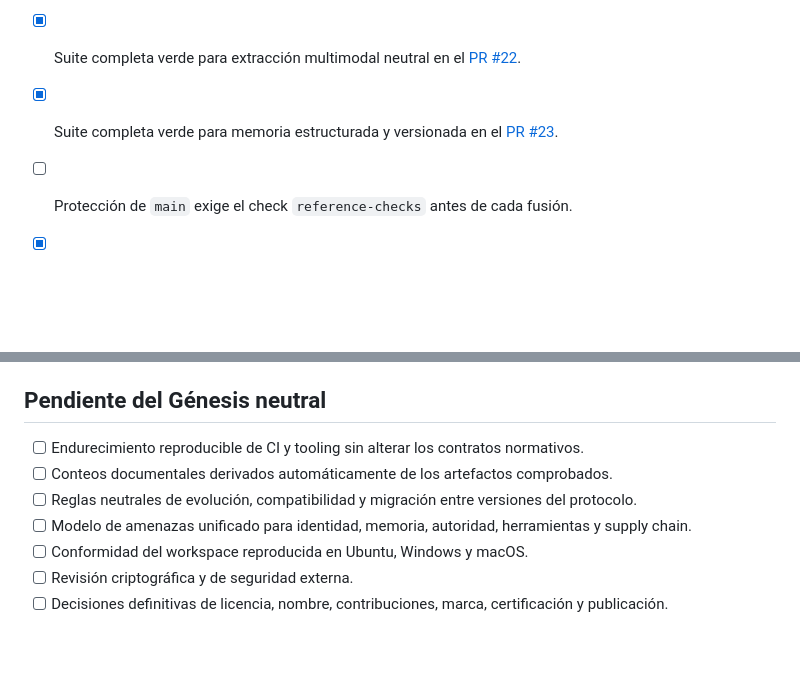
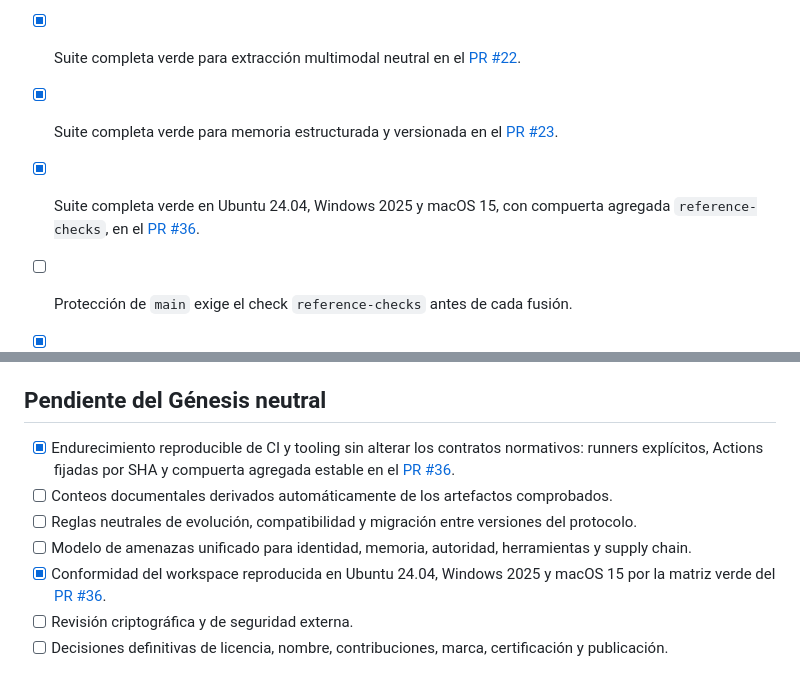
Before and after one commit to morimilpabfelon-cell/genesis-ultra-updated-1, a Markdown page: docs/V0_1_COMPLETION_CHECKLIST.md, 2 parts joined by grey strips. GitHub-like rendering; blank space fills up the shorter version.

Commit message:
docs: record cross-platform conformance evidence

```diff
--- a/docs/V0_1_COMPLETION_CHECKLIST.md
+++ b/docs/V0_1_COMPLETION_CHECKLIST.md
@@ -13,6 +13,8 @@
 - [x] Suite completa verde para cápsulas portables verificables en el [PR #21](https://github.com/morimilpabfelon-cell/genesis-ultra-updated-1/pull/21).
 - [x] Suite completa verde para extracción multimodal neutral en el [PR #22](https://github.com/morimilpabfelon-cell/genesis-ultra-updated-1/pull/22).
 - [x] Suite completa verde para memoria estructurada y versionada en el [PR #23](https://github.com/morimilpabfelon-cell/genesis-ultra-updated-1/pull/23).
+- [x] Suite completa verde en Ubuntu 24.04, Windows 2025 y macOS 15, con compuerta
+      agregada `reference-checks`, en el [PR #36](https://github.com/morimilpabfelon-cell/genesis-ultra-updated-1/pull/36).
 - [ ] Protección de `main` exige el check `reference-checks` antes de cada fusión.
 
 - [x] Suite completa verde para autonomía guiada y grants progresivos en el [PR #25](https://github.com/morimilpabfelon-cell/genesis-ultra-updated-1/pull/25).
@@ -131,11 +133,14 @@
 
 ## Pendiente del Génesis neutral
 
-- [ ] Endurecimiento reproducible de CI y tooling sin alterar los contratos normativos.
+- [x] Endurecimiento reproducible de CI y tooling sin alterar los contratos normativos:
+      runners explícitos, Actions fijadas por SHA y compuerta agregada estable en el
+      [PR #36](https://github.com/morimilpabfelon-cell/genesis-ultra-updated-1/pull/36).
 - [ ] Conteos documentales derivados automáticamente de los artefactos comprobados.
 - [ ] Reglas neutrales de evolución, compatibilidad y migración entre versiones del protocolo.
 - [ ] Modelo de amenazas unificado para identidad, memoria, autoridad, herramientas y supply chain.
-- [ ] Conformidad del workspace reproducida en Ubuntu, Windows y macOS.
+- [x] Conformidad del workspace reproducida en Ubuntu 24.04, Windows 2025 y macOS 15
+      por la matriz verde del [PR #36](https://github.com/morimilpabfelon-cell/genesis-ultra-updated-1/pull/36).
 - [ ] Revisión criptográfica y de seguridad externa.
 - [ ] Decisiones definitivas de licencia, nombre, contribuciones, marca, certificación y publicación.
 
```
